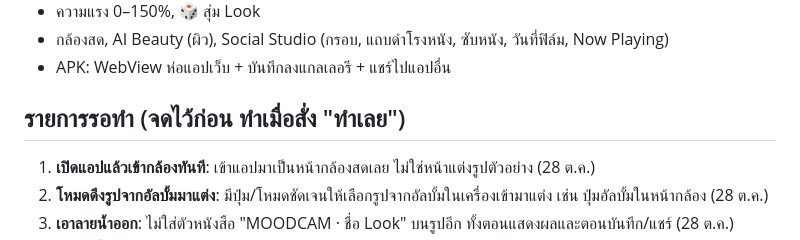
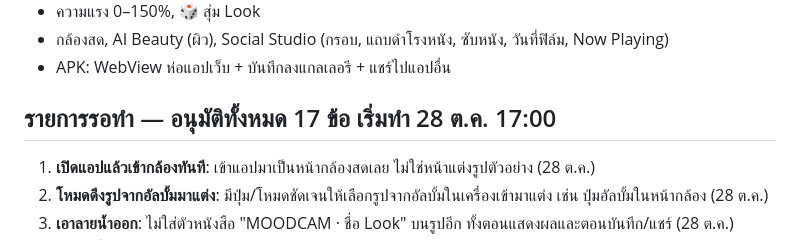
Before and after one commit to mengnattawitmarin/moodcam, a Markdown page: NOTES.md, the part around the change. Drawn GitHub-style.

Commit message:
Notes: all 17 items approved, start 17:00
Co-Authored-By: Claude Opus 5.5 <noreply@anthropic.com>
Claude-Session: https://claude.ai/code/session_01VpNukkzUM2imVrbAgXPmKK

```diff
--- a/NOTES.md
+++ b/NOTES.md
@@ -11,7 +11,7 @@
 - กล้องสด, AI Beauty (ผิว), Social Studio (กรอบ, แถบดำโรงหนัง, ซับหนัง, วันที่ฟิล์ม, Now Playing)
 - APK: WebView ห่อแอปเว็บ + บันทึกลงแกลเลอรี + แชร์ไปแอปอื่น
 
-## รายการรอทำ (จดไว้ก่อน ทำเมื่อสั่ง "ทำเลย")
+## รายการรอทำ — อนุมัติทั้งหมด 17 ข้อ เริ่มทำ 28 ต.ค. 17:00
 1. **เปิดแอปแล้วเข้ากล้องทันที**: เข้าแอปมาเป็นหน้ากล้องสดเลย ไม่ใช่หน้าแต่งรูปตัวอย่าง (28 ต.ค.)
 2. **โหมดดึงรูปจากอัลบั้มมาแต่ง**: มีปุ่ม/โหมดชัดเจนให้เลือกรูปจากอัลบั้มในเครื่องเข้ามาแต่ง เช่น ปุ่มอัลบั้มในหน้ากล้อง (28 ต.ค.)
 3. **เอาลายน้ำออก**: ไม่ใส่ตัวหนังสือ "MOODCAM · ชื่อ Look" บนรูปอีก ทั้งตอนแสดงผลและตอนบันทึก/แชร์ (28 ต.ค.)
```
